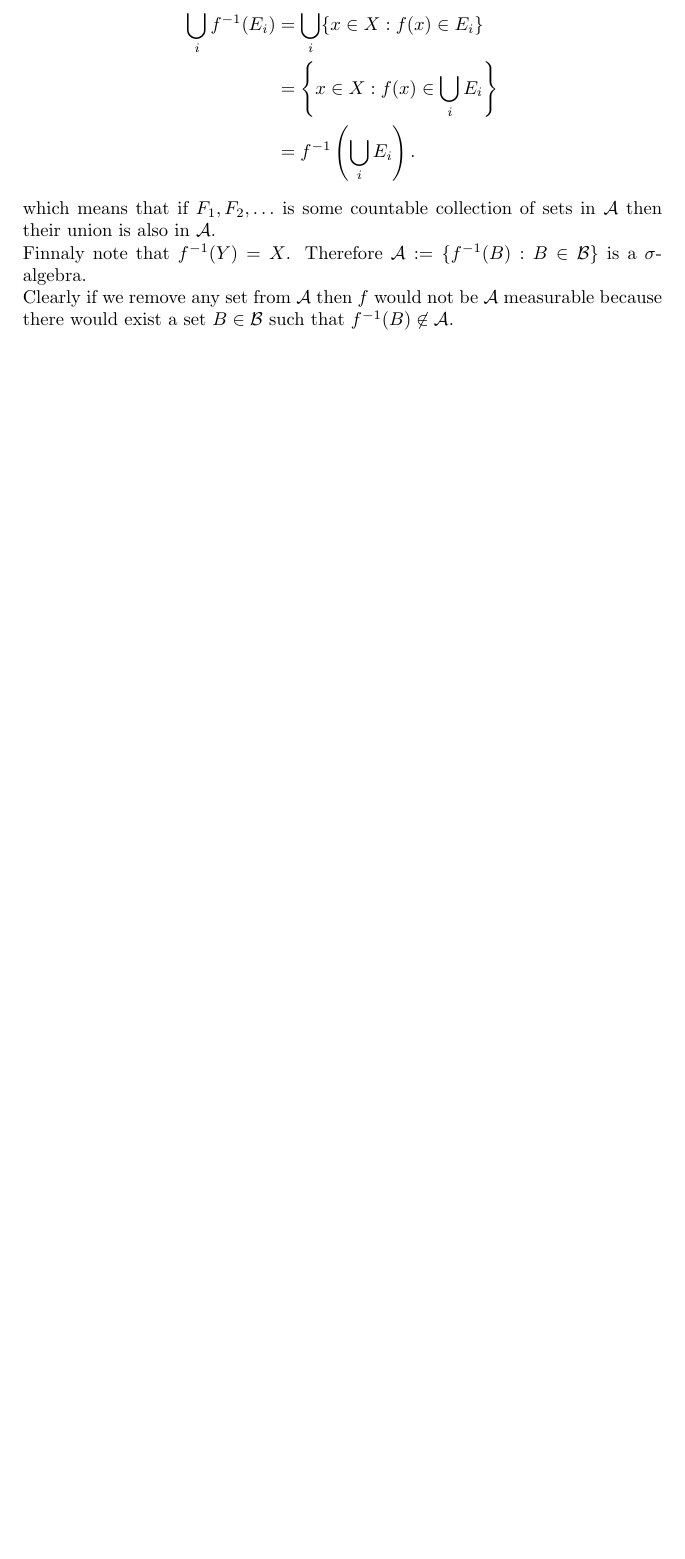
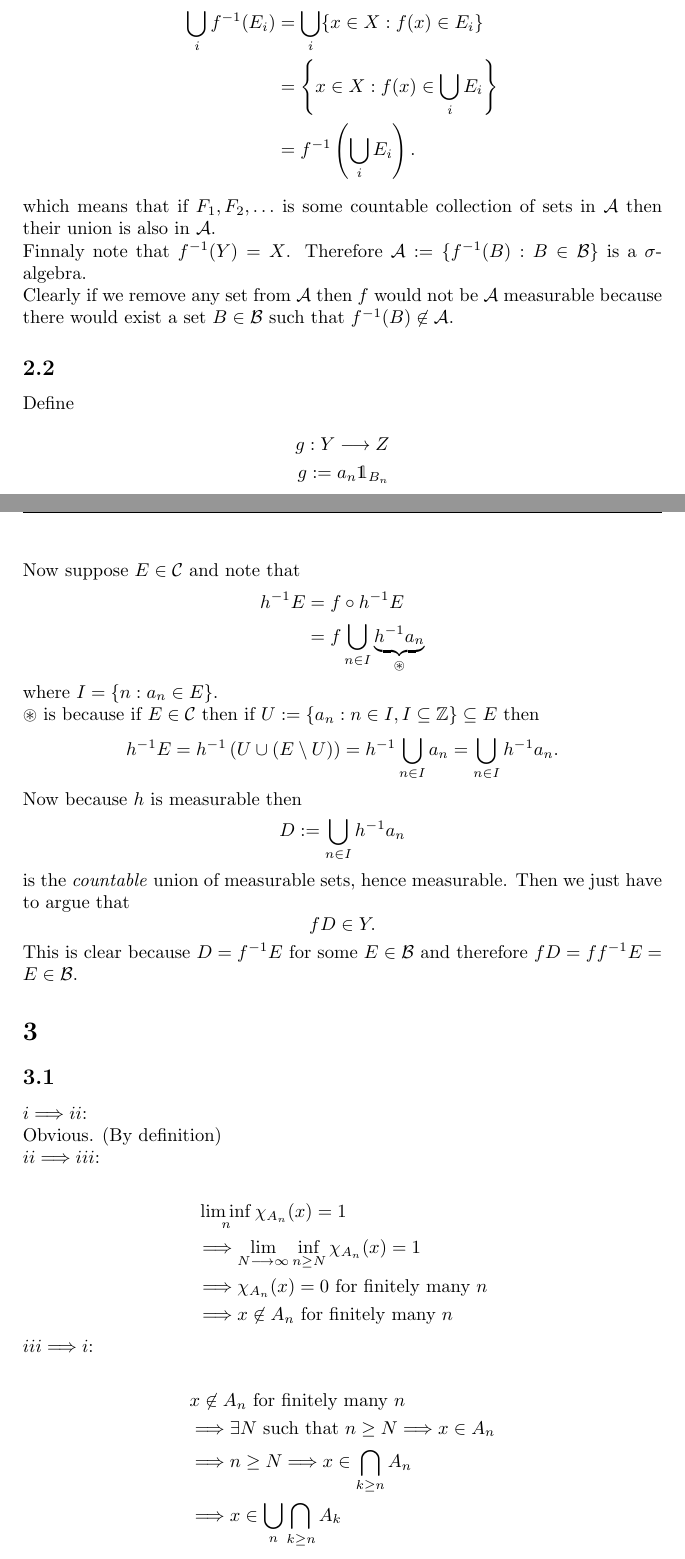
Before and after one commit to adamjoshuagray/Honours_Measure_Theory, a LaTeX problem sheet (Assignment_1.tex): part of page 4 of 4 before the commit and two parts of pages 4 and 5 of 6 after it, the two joined at a grey line, cut so that both start at the same text, the shorter picture padded with empty space. The pictures show the PDF file Assignment_1.pdf that the author committed with the source.

Commit message:
Did question 3. Worked on question 2, started question 4

```diff
--- a/Assignment_1.tex
+++ b/Assignment_1.tex
@@ -96,3 +97,66 @@ Finnaly note that $ f^{-1}(Y) = X $. Therefore $ \mathcal{A} := \{ f^{-1}(B) : B
 
 Clearly if we remove any set from $ \mathcal{A} $ then $ f $ would not be $ \mathcal{A} $ measurable because there would exist a set $ B \in \mathcal{B} $ such that $ f^{-1}(B) \not\in \mathcal{A} $.
 
+\subsection{}
+Define
+\begin{align*}
+    g : Y \lra Z \\
+    g := a_n\mathds{1}_{B_n}
+\end{align*}
+
+Now suppose $ E \in \mathcal{C} $ and note that
+\begin{align*}
+    h^{-1}E &= f \circ h^{-1} E \\
+        &= f \bigcup_{n \in I} \underbrace{h^{-1} a_n}_{\circledast}
+\end{align*}
+where $ I = \{ n : a_n \in E \}  $.
+
+$ \circledast $ is because if $ E \in \mathcal{C} $ then if $ U := \{ a_n  : n \in I, I \subseteq \mathbb{Z} \} \subseteq E $ then
+$$ h^{-1} E = h^{-1} \left(U \cup \left(E \setminus U \right)\right) = h^{-1} \bigcup_{n\in I} a_n = \bigcup_{n \in I} h^{-1} a_n. $$
+
+Now because $ h $ is measurable then
+$$
+    D := \bigcup_{n \in I} h^{-1}a_n
+$$
+is the \emph{countable} union of measurable sets, hence measurable.
+Then we just have to argue that
+$$
+    fD \in Y.
+$$
+This is clear because $ D = f^{-1} E $ for some $ E \in \mathcal{B} $ and therefore $ fD = ff^{-1}E = E \in \mathcal{B} $.
+
+
+\section{}
+\subsection{}
+$ i \Longrightarrow ii $:
+
+Obvious. (By definition)
+
+$ ii \Longrightarrow iii $:
+
+\begin{align*}
+    & \liminf_{n}\chi_{A_n}(x) = 1 \\
+    &\Longrightarrow  \lim_{N\lra\infty} \inf_{n \geq N} \chi_{A_n}(x) = 1\\
+    &\Longrightarrow  \chi_{A_n}(x) = 0 \text{ for finitely many } n \\
+    &\Longrightarrow x \not\in A_n \text{ for finitely many } n
+\end{align*}
+
+$ iii \Longrightarrow i $:
+
+\begin{align*}
+    & x \not\in A_n \text{ for finitely many } n \\
+    & \Longrightarrow \exists N \text{ such that } n \geq N \Longrightarrow x \in A_{n} \\
+    & \Longrightarrow n\geq N \Longrightarrow x \in \bigcap_{k\geq n} A_n \\
+    & \Longrightarrow x \in \bigcup_{n} \bigcap_{k\geq n} A_{k} \\
+\end{align*}
+
+\subsection{}
+
+\begin{align*}
+    x \in \limsup_{n} A_n \\
+    \limsup_{n} \chi_{A_n}(x) = 1\\
+    x \in A_n \text{ for infinitely many } n
+\end{align*}
+Clearly the third condition here is less restrictive than the third contion in 3.1
+
+\section{}
@@ -98,0 +170,9 @@ Clearly if we remove any set from $ \mathcal{A} $ then $ f $ would not be $ \mat
+    A^{c} &:= A^{c} \cap C
+\end{align*}
+and $ A^{c} \cap C \in \mathcal{A}_{c} $ because $ A^{c} \in \mathcal{A} $.
+
+Now let $ \{ A_n \}_n \subseteq \mathcal{A}_{c} $ where $ A_n = A'_n \cap C $ with $ A'_n \in \mathcal{A} $ then
+\begin{align*}
+    \bigcup_{n} A_n &= \bigcup_{n} (A'_n \cap C) \\
+        &= \bigcup_{n} (A'_n \cap C) \\
+        &= C \cap \underbrace{\bigcup_{n} (A'_n)}_{\in \mathcal{A}}
```
Also changed, not shown: Assignment_1.pdf, Assignment_1.tex (13 more changed lines).
